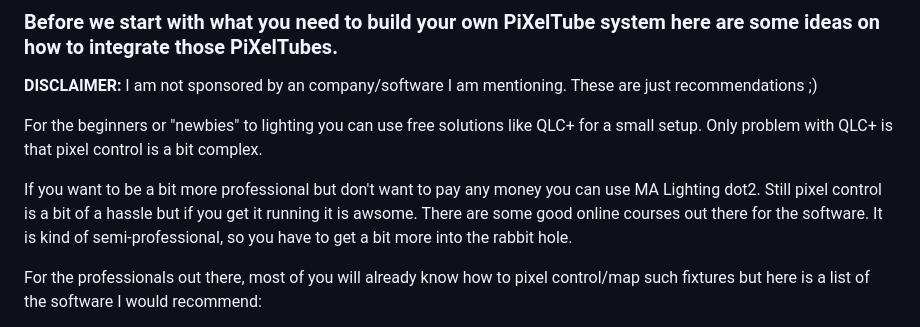
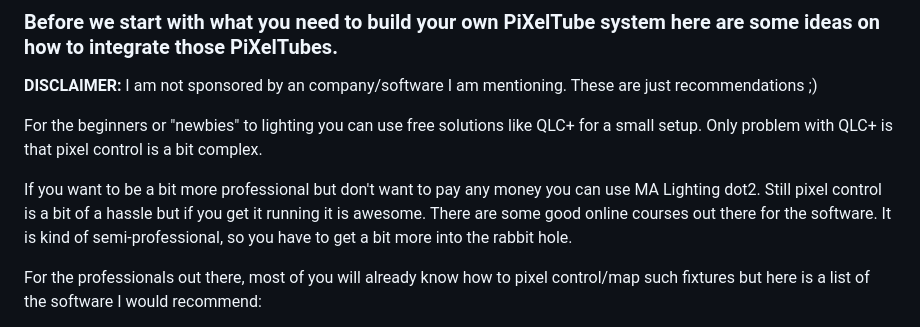
Before and after one commit to ping-mee/PiXelTubes, a Markdown page: README.md, the part around the change. Rendered like a GitHub page.

Commit message:
fixed gramaticall error
Signed-off-by: Ebbe Baß <ebbe.bass>

```diff
--- a/README.md
+++ b/README.md
@@ -18,7 +18,7 @@ For this project you will need a soldering iron and atleast a bit of knowledge o
 
 For the beginners or "newbies" to lighting you can use free solutions like QLC+ for a small setup. Only problem with QLC+ is that pixel control is a bit complex.
 
-If you want to be a bit more professional but don't want to pay any money you can use MA Lighting dot2. Still pixel control is a bit of a hassle but if you get it running it is awsome. There are some good online courses out there for the software. It is kind of semi-professional, so you have to get a bit more into the rabbit hole.
+If you want to be a bit more professional but don't want to pay any money you can use MA Lighting dot2. Still pixel control is a bit of a hassle but if you get it running it is awesome. There are some good online courses out there for the software. It is kind of semi-professional, so you have to get a bit more into the rabbit hole.
 
 For the professionals out there, most of you will already know how to pixel control/map such fixtures but here is a list of the software I would recommend:
 
```
